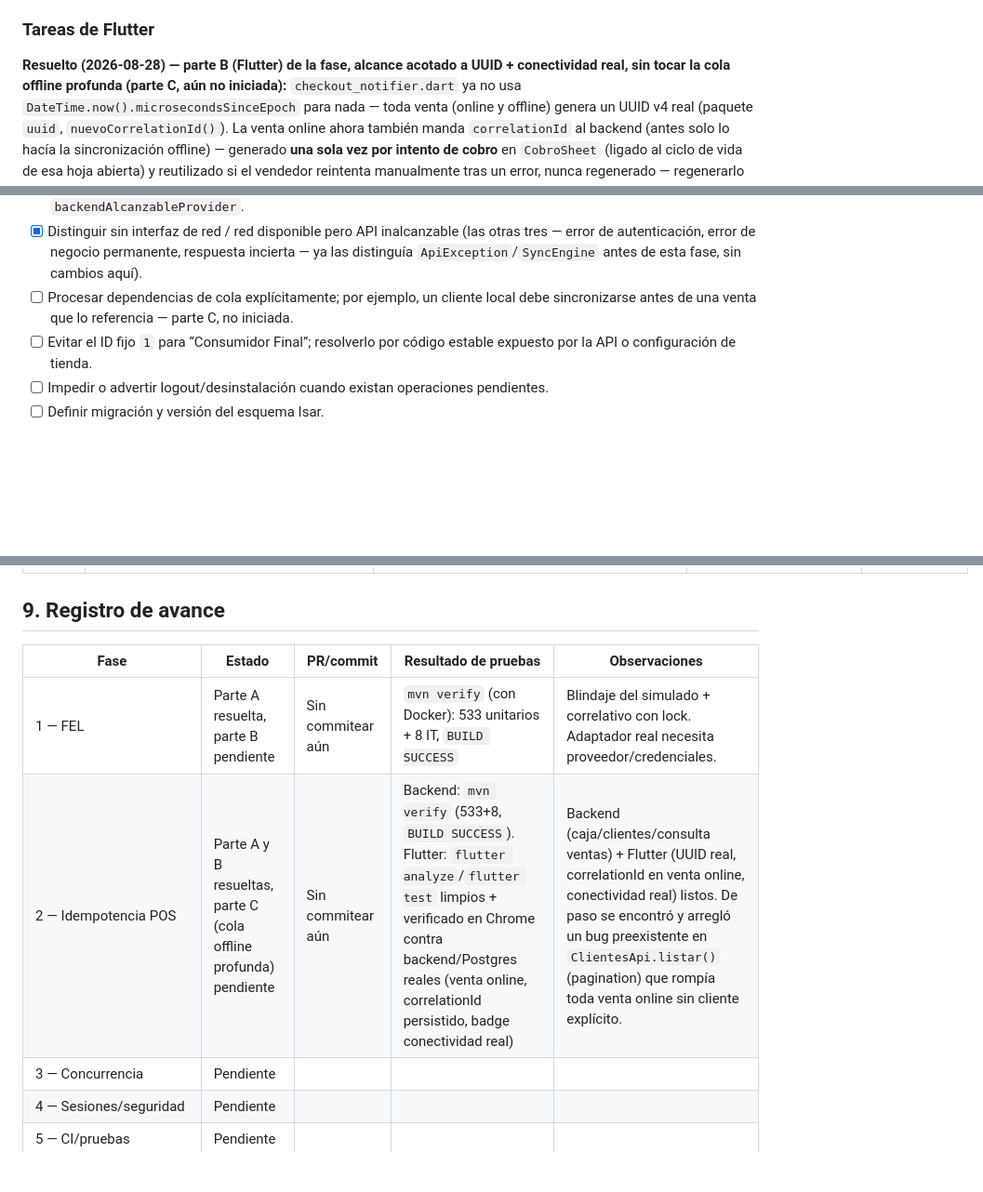
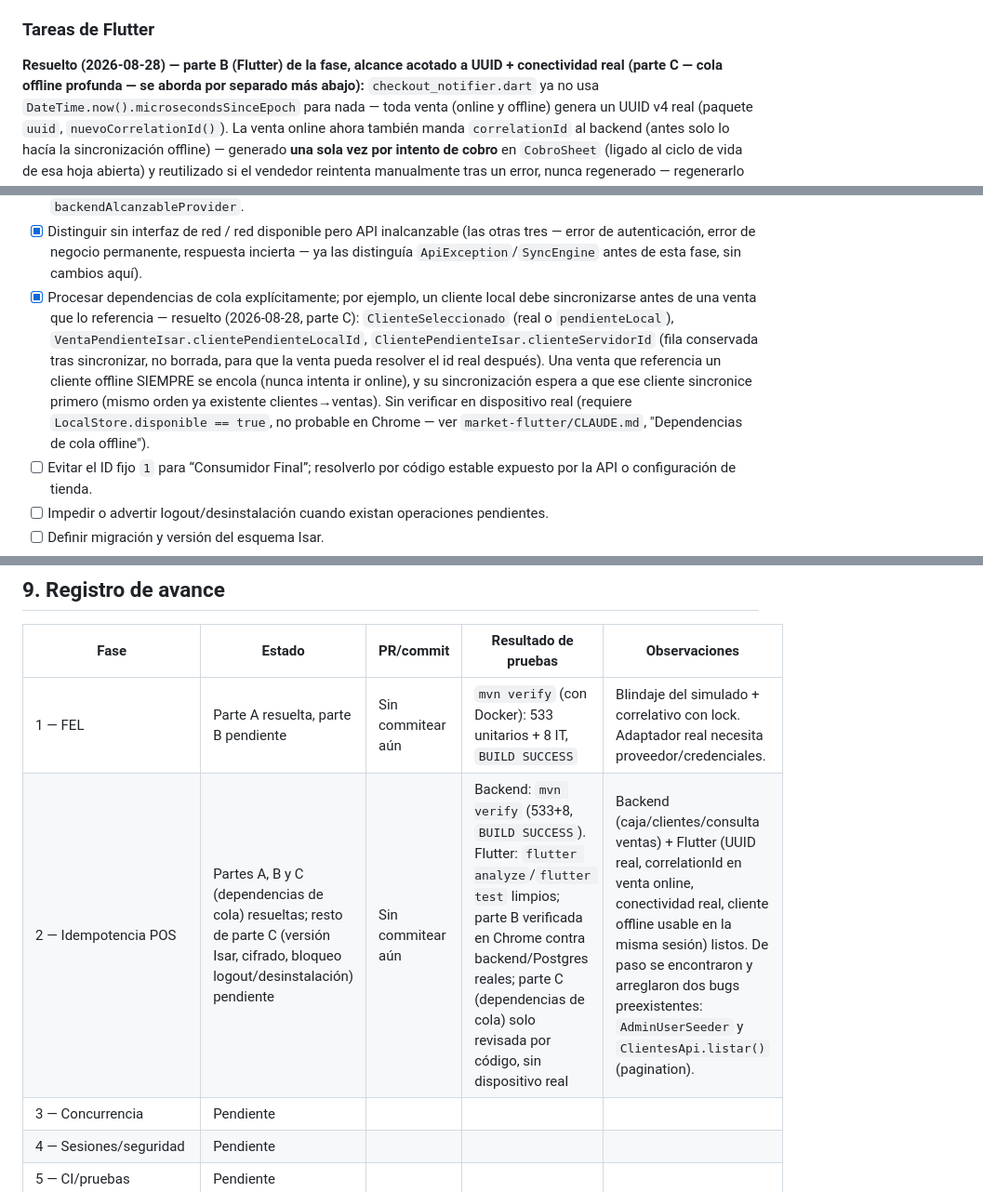
Before and after one commit to EPUAQUE/market-erp, a Markdown page: PLAN_MEJORAS.md, 3 parts joined by grey strips. Shown at 93% size. Drawn GitHub-style; blank space fills up the shorter version.

Commit message:
docs: registra Fase 2 parte C en PLAN_MEJORAS.md
Co-Authored-By: Claude Sonnet 5 <noreply@anthropic.com>

```diff
--- a/PLAN_MEJORAS.md
+++ b/PLAN_MEJORAS.md
@@ -215,7 +215,7 @@ todavía no lo envía en ese flujo — obligarlo ahora habría roto la venta onl
 ### Tareas de Flutter
 
 **Resuelto (2026-08-28) — parte B (Flutter) de la fase, alcance acotado a UUID +
-conectividad real, sin tocar la cola offline profunda (parte C, aún no iniciada):**
+conectividad real (parte C — cola offline profunda — se aborda por separado más abajo):**
 `checkout_notifier.dart` ya no usa `DateTime.now().microsecondsSinceEpoch` para nada
 — toda venta (online y offline) genera un UUID v4 real (paquete `uuid`,
 `nuevoCorrelationId()`). La venta online ahora también manda `correlationId` al
@@ -275,8 +275,16 @@ mismo patrón ya usado en los otros dos (`contenidoDePagina()` +
 - [x] Distinguir sin interfaz de red / red disponible pero API inalcanzable (las otras
   tres — error de autenticación, error de negocio permanente, respuesta incierta — ya
   las distinguía `ApiException`/`SyncEngine` antes de esta fase, sin cambios aquí).
-- [ ] Procesar dependencias de cola explícitamente; por ejemplo, un cliente local debe
-  sincronizarse antes de una venta que lo referencia — parte C, no iniciada.
+- [x] Procesar dependencias de cola explícitamente; por ejemplo, un cliente local debe
+  sincronizarse antes de una venta que lo referencia — resuelto (2026-08-28, parte C):
+  `ClienteSeleccionado` (real o `pendienteLocal`), `VentaPendienteIsar.clientePendienteLocalId`,
+  `ClientePendienteIsar.clienteServidorId` (fila conservada tras sincronizar, no
+  borrada, para que la venta pueda resolver el id real después). Una venta que
+  referencia un cliente offline SIEMPRE se encola (nunca intenta ir online), y su
+  sincronización espera a que ese cliente sincronice primero (mismo orden ya
+  existente clientes→ventas). Sin verificar en dispositivo real (requiere
+  `LocalStore.disponible == true`, no probable en Chrome — ver
+  `market-flutter/CLAUDE.md`, "Dependencias de cola offline").
 - [ ] Evitar el ID fijo `1` para “Consumidor Final”; resolverlo por código estable
   expuesto por la API o configuración de tienda.
 - [ ] Impedir o advertir logout/desinstalación cuando existan operaciones pendientes.
@@ -763,7 +771,7 @@ Mantener esta tabla durante la ejecución para evitar decisiones implícitas:
 | Fase | Estado | PR/commit | Resultado de pruebas | Observaciones |
 | --- | --- | --- | --- | --- |
 | 1 — FEL | Parte A resuelta, parte B pendiente | Sin commitear aún | `mvn verify` (con Docker): 533 unitarios + 8 IT, `BUILD SUCCESS` | Blindaje del simulado + correlativo con lock. Adaptador real necesita proveedor/credenciales. |
-| 2 — Idempotencia POS | Parte A y B resueltas, parte C (cola offline profunda) pendiente | Sin commitear aún | Backend: `mvn verify` (533+8, `BUILD SUCCESS`). Flutter: `flutter analyze`/`flutter test` limpios + verificado en Chrome contra backend/Postgres reales (venta online, correlationId persistido, badge conectividad real) | Backend (caja/clientes/consulta ventas) + Flutter (UUID real, correlationId en venta online, conectividad real) listos. De paso se encontró y arregló un bug preexistente en `ClientesApi.listar()` (pagination) que rompía toda venta online sin cliente explícito. |
+| 2 — Idempotencia POS | Partes A, B y C (dependencias de cola) resueltas; resto de parte C (versión Isar, cifrado, bloqueo logout/desinstalación) pendiente | Sin commitear aún | Backend: `mvn verify` (533+8, `BUILD SUCCESS`). Flutter: `flutter analyze`/`flutter test` limpios; parte B verificada en Chrome contra backend/Postgres reales; parte C (dependencias de cola) solo revisada por código, sin dispositivo real | Backend (caja/clientes/consulta ventas) + Flutter (UUID real, correlationId en venta online, conectividad real, cliente offline usable en la misma sesión) listos. De paso se encontraron y arreglaron dos bugs preexistentes: `AdminUserSeeder` y `ClientesApi.listar()` (pagination). |
 | 3 — Concurrencia | Pendiente | | | |
 | 4 — Sesiones/seguridad | Pendiente | | | |
 | 5 — CI/pruebas | Pendiente | | | |
```
